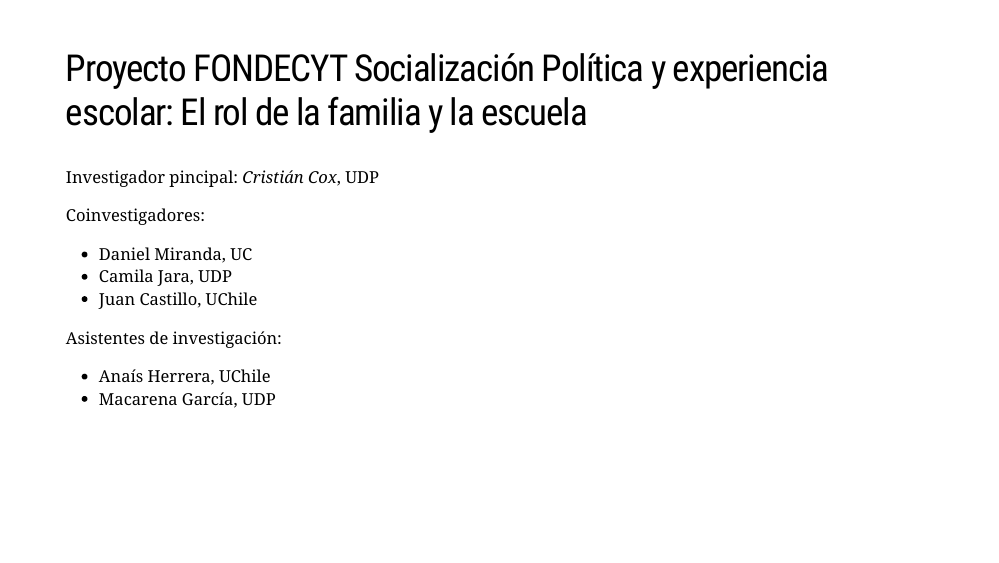
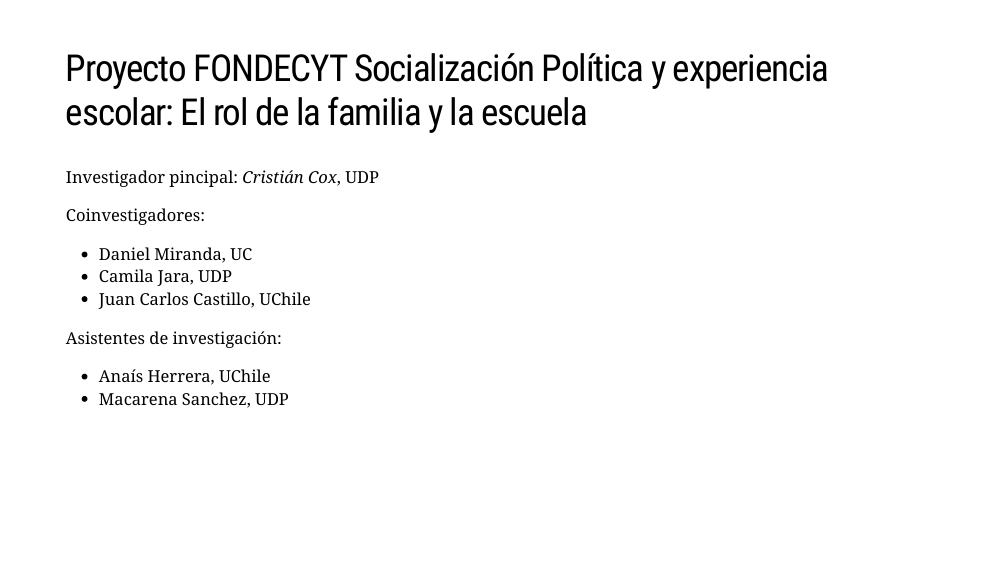
Before and after one commit to juancarloscastillo/reporte-paces, an R Markdown document (docs/presentacion/paces-report-press.Rmd): page 2 of 39. Rendered offline with R 4.5, knitr and Pandoc, with nearby package versions; the slides are laid out offline by our stand-in for remark.js, each with all of its steps uncovered, in fonts that may differ from those the slides ask for, and without slide numbers, shadows or browser add-ons; some code elsewhere in the file could not run offline; a font, style sheet, LaTeX package, included part or bibliography that could not be used is replaced or left out; a web font asked for in the figures is replaced by an installed one.

Commit message:
update nombres

```diff
--- a/docs/presentacion/paces-report-press.Rmd
+++ b/docs/presentacion/paces-report-press.Rmd
@@ -127,13 +127,13 @@
 Coinvestigadores:
   * Daniel Miranda, UC
   * Camila Jara, UDP
-  * Juan Castillo, UChile
+  * Juan Carlos Castillo, UChile
   ]
 
 .right-board[
 Asistentes de investigación:
 * Anaís Herrera, UChile
-* Macarena García, UDP
+* Macarena Sanchez, UDP
 ]
 
 
```
